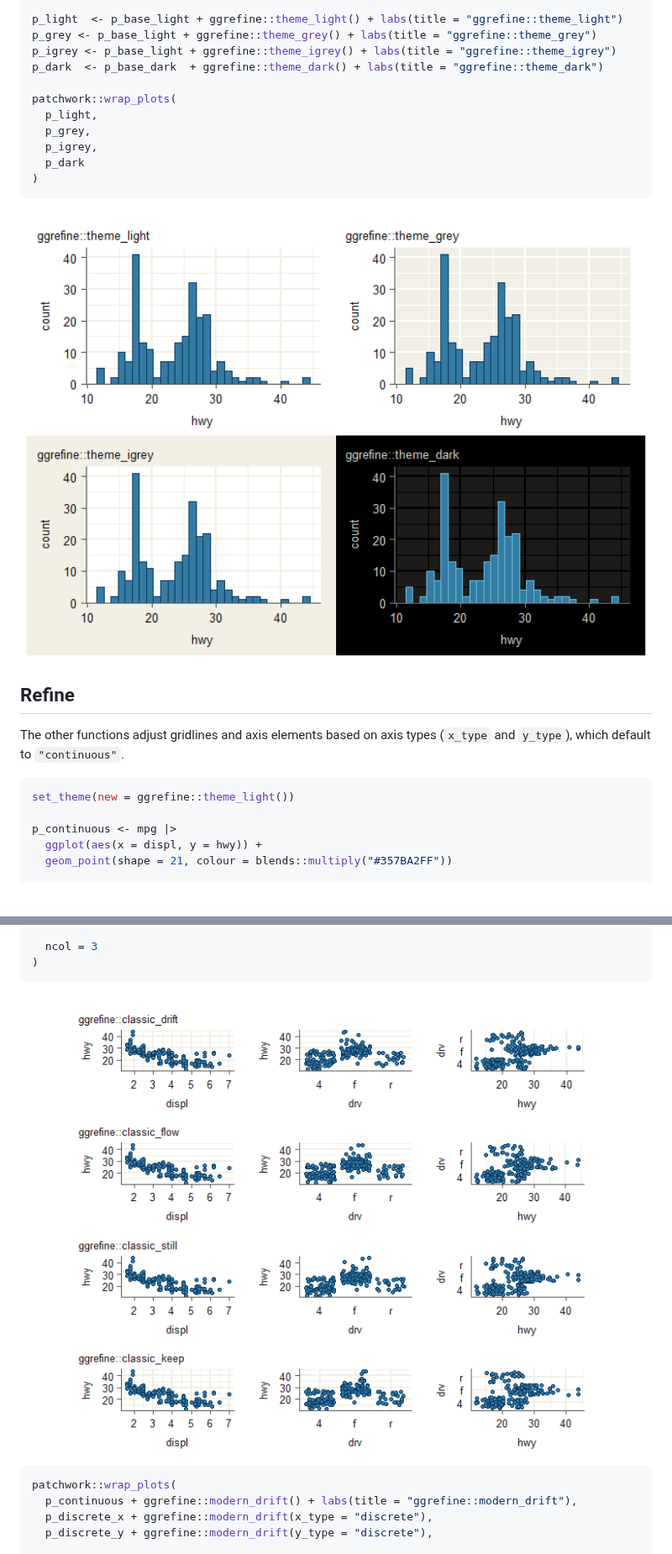
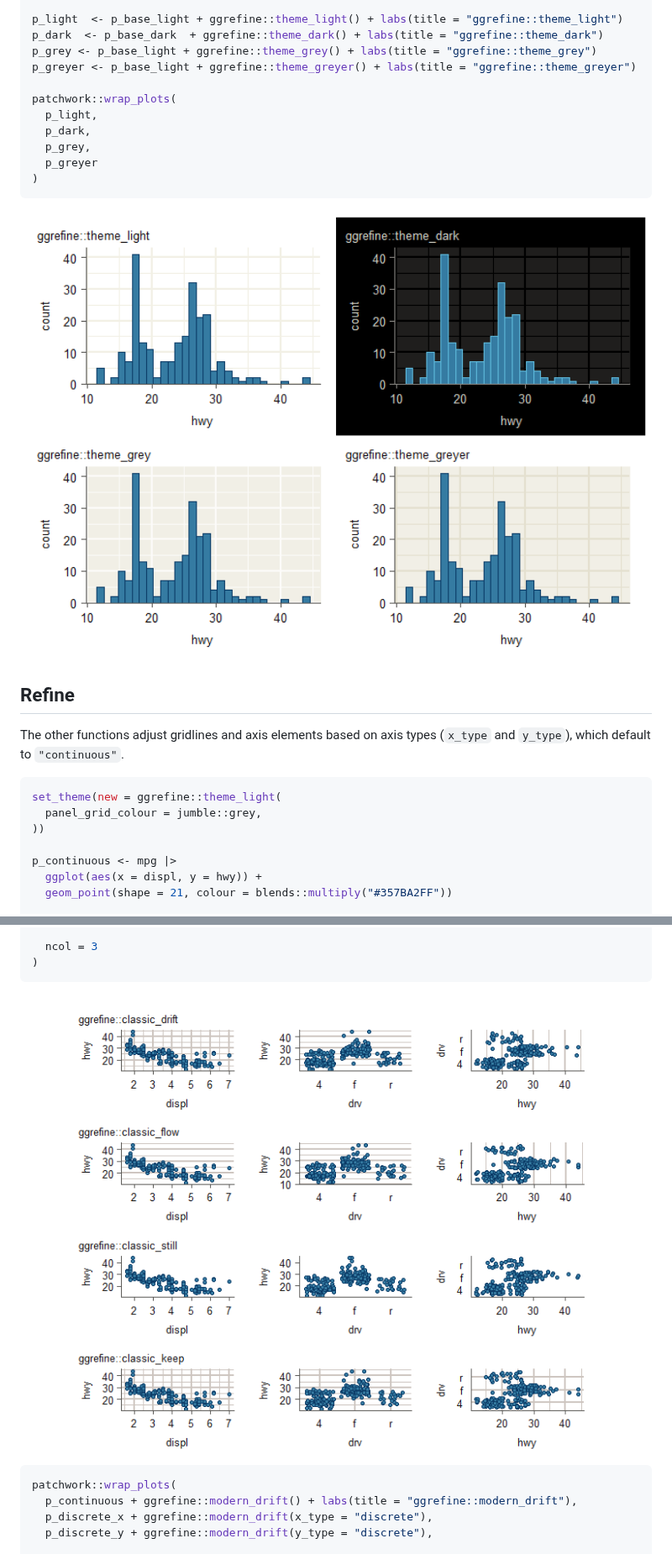
Before and after one commit to davidhodge931/ggrefine, a Markdown page: README.md, 2 parts joined by grey strips. Shown at 84% size. Drawn GitHub-style; pictures changed too: man/figures/README-example-1.png, man/figures/README-unnamed-chunk-3-1.png; blank space fills up the shorter version.

````diff
--- a/README.md
+++ b/README.md
@@ -56,15 +56,15 @@ p_base_dark <- mpg |>
   scale_y_continuous(expand = expansion(mult = c(0, 0.05)))
 
 p_light  <- p_base_light + ggrefine::theme_light() + labs(title = "ggrefine::theme_light")
+p_dark  <- p_base_dark  + ggrefine::theme_dark() + labs(title = "ggrefine::theme_dark")
 p_grey <- p_base_light + ggrefine::theme_grey() + labs(title = "ggrefine::theme_grey")
-p_igrey <- p_base_light + ggrefine::theme_igrey() + labs(title = "ggrefine::theme_igrey")
-p_dark  <- p_base_dark  + ggrefine::theme_dark() + labs(title = "ggrefine::theme_dark")
+p_greyer <- p_base_light + ggrefine::theme_greyer() + labs(title = "ggrefine::theme_greyer")
 
 patchwork::wrap_plots(
   p_light,
+  p_dark,
   p_grey,
-  p_igrey,
-  p_dark
+  p_greyer
 )
 ```
 
@@ -76,7 +76,9 @@ The other functions adjust gridlines and axis elements based on axis
 types (`x_type` and `y_type`), which default to `"continuous"`.
 
 ``` r
-set_theme(new = ggrefine::theme_light())
+set_theme(new = ggrefine::theme_light(
+  panel_grid_colour = jumble::grey,
+))
 
 p_continuous <- mpg |>
   ggplot(aes(x = displ, y = hwy)) +
````
Also changed, not shown: NEWS.md (+0 -2 lines), man/figures/README-unnamed-chunk-4-1.png, man/figures/README-unnamed-chunk-5-1.png, man/figures/README-unnamed-chunk-6-1.png, 7 other files.
